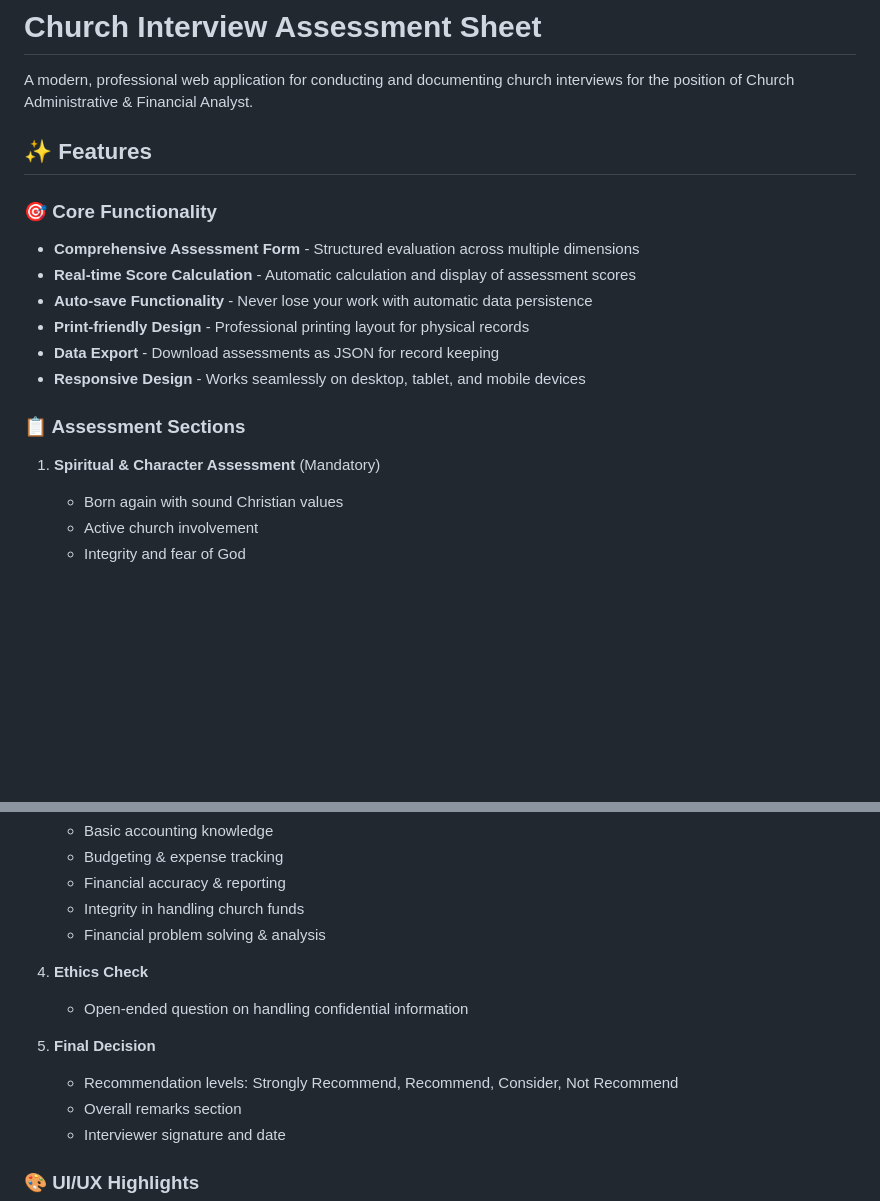
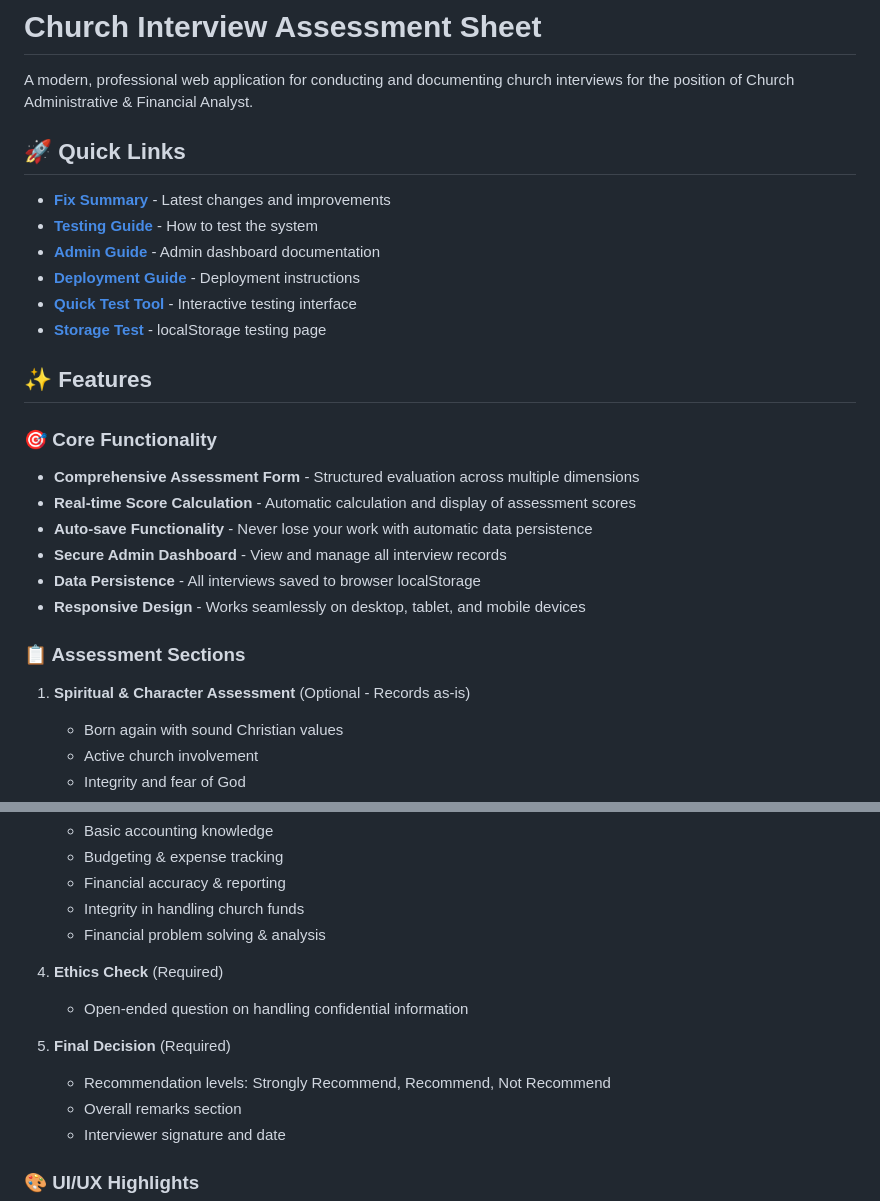
Before and after one commit to Boyeshi/church-interview, a Markdown page: README.md, 2 parts joined by grey strips. Rendered like a GitHub page; blank space fills up the shorter version.

Commit message:
Update README with quick links to testing and documentation

```diff
--- a/README.md
+++ b/README.md
@@ -1,6 +1,15 @@
 # Church Interview Assessment Sheet
 
 A modern, professional web application for conducting and documenting church interviews for the position of Church Administrative & Financial Analyst.
+
+## 🚀 Quick Links
+
+- **[Fix Summary](FIX_SUMMARY.md)** - Latest changes and improvements
+- **[Testing Guide](TESTING_GUIDE.md)** - How to test the system
+- **[Admin Guide](ADMIN_GUIDE.md)** - Admin dashboard documentation
+- **[Deployment Guide](DEPLOYMENT.md)** - Deployment instructions
+- **[Quick Test Tool](quick-test.html)** - Interactive testing interface
+- **[Storage Test](test-storage.html)** - localStorage testing page
 
 ## ✨ Features
 
@@ -8,13 +17,13 @@ A modern, professional web application for conducting and documenting church int
 - **Comprehensive Assessment Form** - Structured evaluation across multiple dimensions
 - **Real-time Score Calculation** - Automatic calculation and display of assessment scores
 - **Auto-save Functionality** - Never lose your work with automatic data persistence
-- **Print-friendly Design** - Professional printing layout for physical records
-- **Data Export** - Download assessments as JSON for record keeping
+- **Secure Admin Dashboard** - View and manage all interview records
+- **Data Persistence** - All interviews saved to browser localStorage
 - **Responsive Design** - Works seamlessly on desktop, tablet, and mobile devices
 
 ### 📋 Assessment Sections
 
-1. **Spiritual & Character Assessment** (Mandatory)
+1. **Spiritual & Character Assessment** (Optional - Records as-is)
    - Born again with sound Christian values
    - Active church involvement
    - Integrity and fear of God
@@ -35,11 +44,11 @@ A modern, professional web application for conducting and documenting church int
    - Integrity in handling church funds
    - Financial problem solving & analysis
 
-4. **Ethics Check**
+4. **Ethics Check** (Required)
    - Open-ended question on handling confidential information
 
-5. **Final Decision**
-   - Recommendation levels: Strongly Recommend, Recommend, Consider, Not Recommend
+5. **Final Decision** (Required)
+   - Recommendation levels: Strongly Recommend, Recommend, Not Recommend
    - Overall remarks section
    - Interviewer signature and date
 
```
